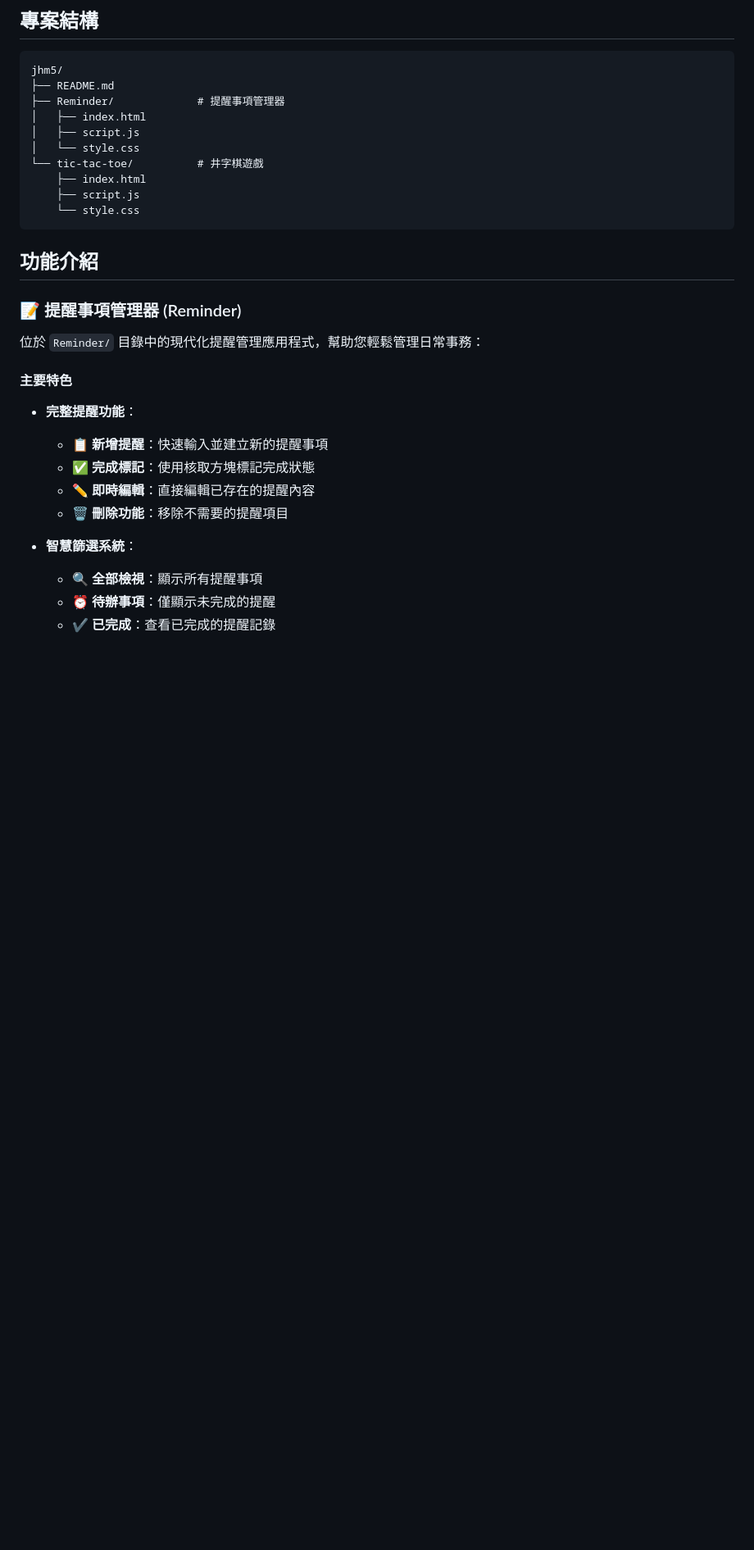
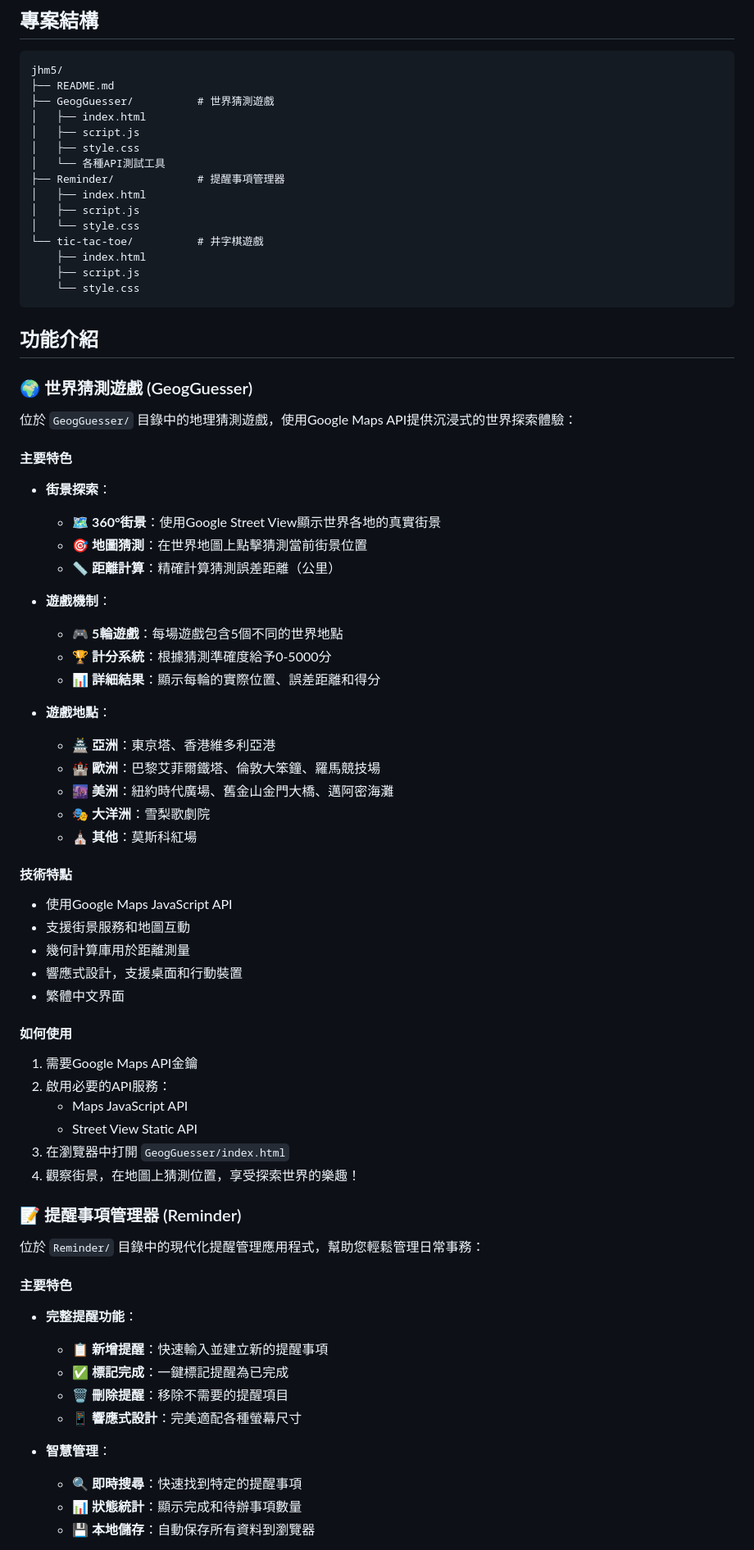
Before and after one commit to Marcus1218/jhm5, a Markdown page: README.md, the part around one of its changes. Shown at 82% size. GitHub-like rendering; blank space fills up the shorter version.

````diff
--- a/README.md
+++ b/README.md
@@ -7,6 +7,11 @@
 ```
 jhm5/
 ├── README.md
+├── GeogGuesser/          # 世界猜測遊戲
+│   ├── index.html
+│   ├── script.js
+│   ├── style.css
+│   └── 各種API測試工具
 ├── Reminder/             # 提醒事項管理器
 │   ├── index.html
 │   ├── script.js
@@ -19,6 +24,43 @@ jhm5/
 
 ## 功能介紹
 
+### 🌍 世界猜測遊戲 (GeogGuesser)
+
+位於 `GeogGuesser/` 目錄中的地理猜測遊戲，使用Google Maps API提供沉浸式的世界探索體驗：
+
+#### 主要特色
+- **街景探索**：
+  - 🗺️ **360°街景**：使用Google Street View顯示世界各地的真實街景
+  - 🎯 **地圖猜測**：在世界地圖上點擊猜測當前街景位置
+  - 📏 **距離計算**：精確計算猜測誤差距離（公里）
+
+- **遊戲機制**：
+  - 🎮 **5輪遊戲**：每場遊戲包含5個不同的世界地點
+  - 🏆 **計分系統**：根據猜測準確度給予0-5000分
+  - 📊 **詳細結果**：顯示每輪的實際位置、誤差距離和得分
+
+- **遊戲地點**：
+  - 🏯 **亞洲**：東京塔、香港維多利亞港
+  - 🏰 **歐洲**：巴黎艾菲爾鐵塔、倫敦大笨鐘、羅馬競技場
+  - 🌆 **美洲**：紐約時代廣場、舊金山金門大橋、邁阿密海灘
+  - 🎭 **大洋洲**：雪梨歌劇院
+  - ⛪ **其他**：莫斯科紅場
+
+#### 技術特點
+- 使用Google Maps JavaScript API
+- 支援街景服務和地圖互動
+- 幾何計算庫用於距離測量
+- 響應式設計，支援桌面和行動裝置
+- 繁體中文界面
+
+#### 如何使用
+1. 需要Google Maps API金鑰
+2. 啟用必要的API服務：
+   - Maps JavaScript API
+   - Street View Static API
+3. 在瀏覽器中打開 `GeogGuesser/index.html`
+4. 觀察街景，在地圖上猜測位置，享受探索世界的樂趣！
+
 ### 📝 提醒事項管理器 (Reminder)
 
 位於 `Reminder/` 目錄中的現代化提醒管理應用程式，幫助您輕鬆管理日常事務：
@@ -26,12 +68,12 @@ jhm5/
 #### 主要特色
 - **完整提醒功能**：
   - 📋 **新增提醒**：快速輸入並建立新的提醒事項
-  - ✅ **完成標記**：使用核取方塊標記完成狀態
-  - ✏️ **即時編輯**：直接編輯已存在的提醒內容
-  - 🗑️ **刪除功能**：移除不需要的提醒項目
+  - ✅ **標記完成**：一鍵標記提醒為已完成
+  - 🗑️ **刪除提醒**：移除不需要的提醒項目
+  - 📱 **響應式設計**：完美適配各種螢幕尺寸
 
-- **智慧篩選系統**：
-  - 🔍 **全部檢視**：顯示所有提醒事項
-  - ⏰ **待辦事項**：僅顯示未完成的提醒
-  - ✔️ **已完成**：查看已完成的提醒記錄
+- **智慧管理**：
+  - 🔍 **即時搜尋**：快速找到特定的提醒事項
+  - 📊 **狀態統計**：顯示完成和待辦事項數量
+  - 💾 **本地儲存**：自動保存所有資料到瀏覽器
 
````
Also changed, not shown: other parts of README.md (+42 -88 lines).
